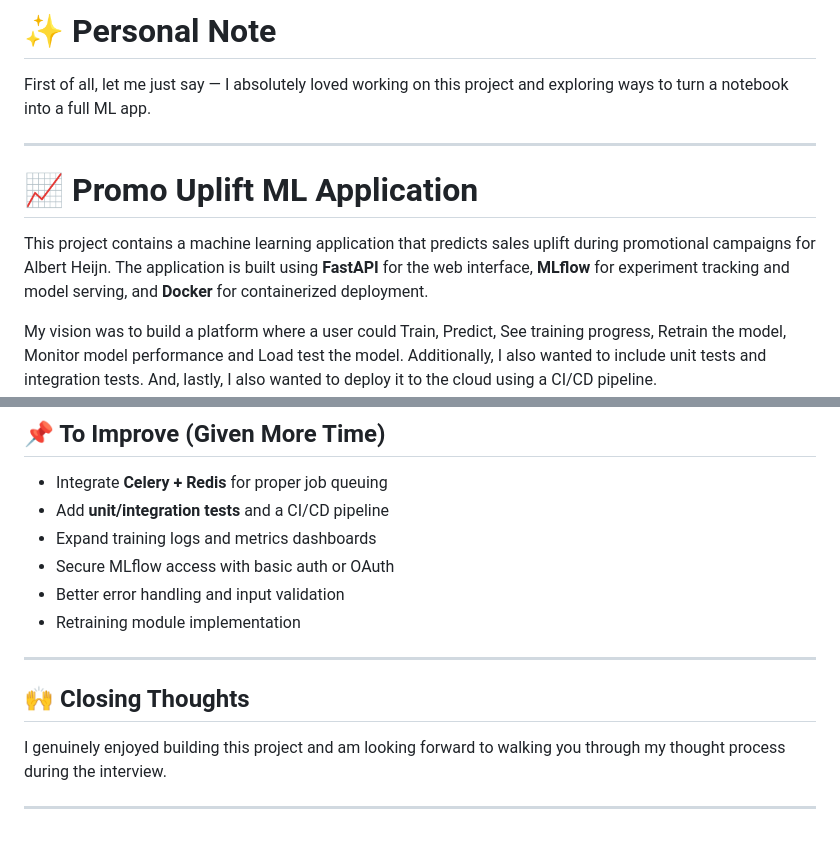
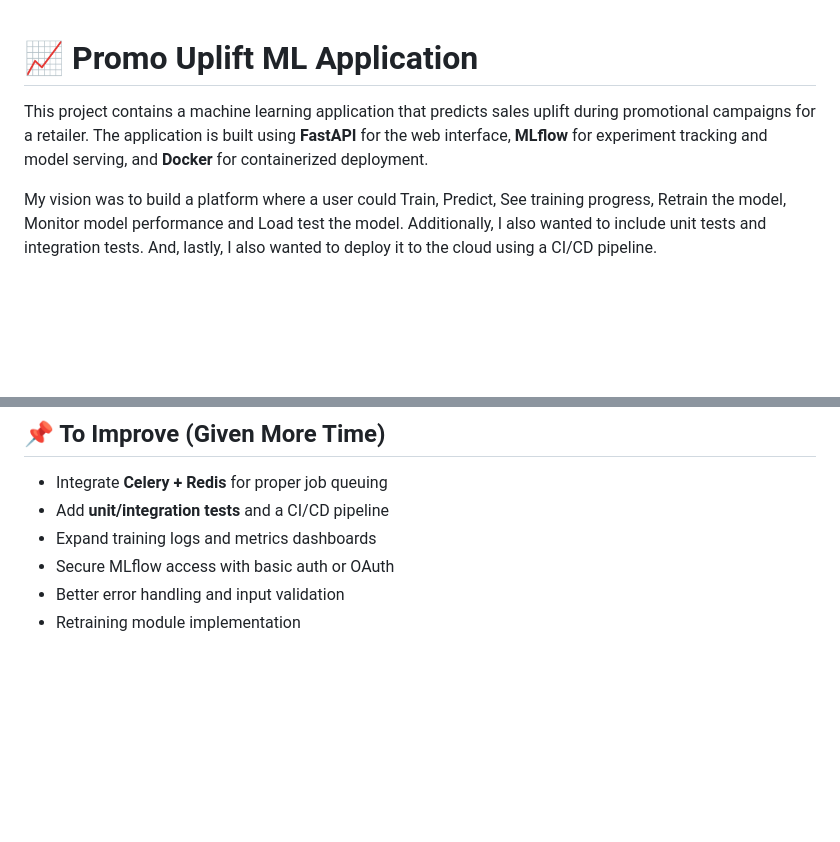
Before and after one commit to sudarshna-patel/ah-promo-forecast, a Markdown page: README.md, 2 parts joined by grey strips. GitHub-like rendering; blank space fills up the shorter version.

```diff
--- a/README.md
+++ b/README.md
@@ -1,12 +1,6 @@
-# ✨ Personal Note
-
-First of all, let me just say — I absolutely loved working on this project and exploring ways to turn a notebook into a full ML app.
-
----
-
 # 📈 Promo Uplift ML Application
 
-This project contains a machine learning application that predicts sales uplift during promotional campaigns for Albert Heijn. The application is built using **FastAPI** for the web interface, **MLflow** for experiment tracking and model serving, and **Docker** for containerized deployment.
+This project contains a machine learning application that predicts sales uplift during promotional campaigns for a retailer. The application is built using **FastAPI** for the web interface, **MLflow** for experiment tracking and model serving, and **Docker** for containerized deployment.
 
 My vision was to build a platform where a user could Train, Predict, See training progress, Retrain the model, Monitor model performance and Load test the model. Additionally, I also wanted to include unit tests and integration tests. And, lastly, I also wanted to deploy it to the cloud using a CI/CD pipeline.
 Since in this task, I'm assuming hyperparameter tuning isn't necessary, it could have been implemented in the training module while tracking via MLflow — allowing the best model to be registered and served.
@@ -207,11 +201,3 @@ Suggested production stack:
 - Secure MLflow access with basic auth or OAuth
 - Better error handling and input validation
 - Retraining module implementation
-
----
-
-## 🙌 Closing Thoughts
-
-I genuinely enjoyed building this project and am looking forward to walking you through my thought process during the interview.
-
----
```
